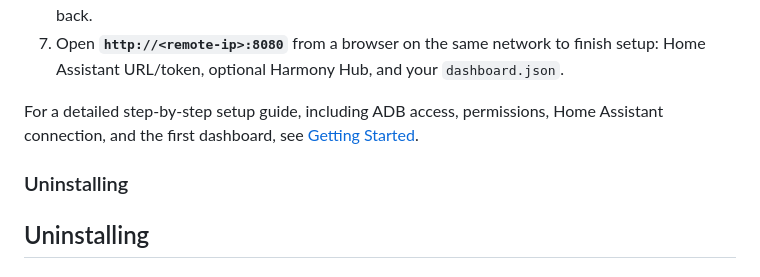
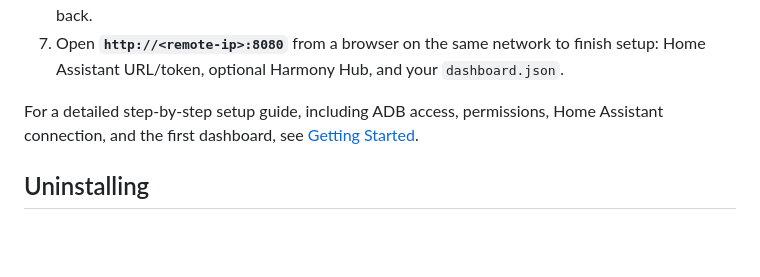
Before and after one commit to ClemsonJeeper/astrion-custom-dashboard, a Markdown page: README.md, the part around the change. Rendered like a GitHub page; blank space fills up the shorter version.

Commit message:
Remove unnecessary heading from README

```diff
--- a/README.md
+++ b/README.md
@@ -79,7 +79,6 @@ For a detailed step-by-step setup guide, including ADB access,
 permissions, Home Assistant connection, and the first dashboard, see
 [Getting Started](GETTING_STARTED.md).
 
-### Uninstalling
 ## Uninstalling
 
 ### Option A: Automatic Uninstaller (Windows)
```
